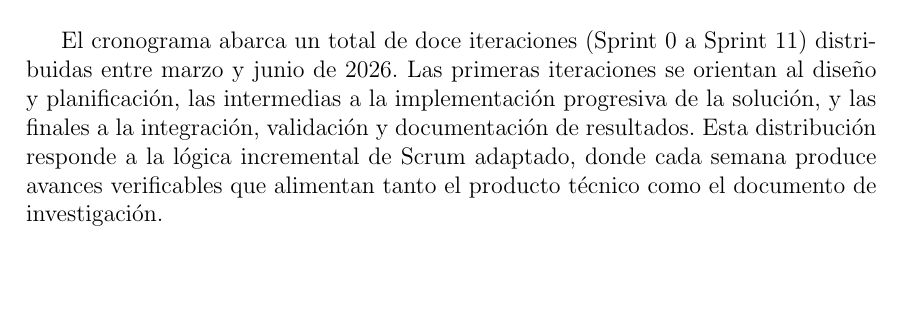
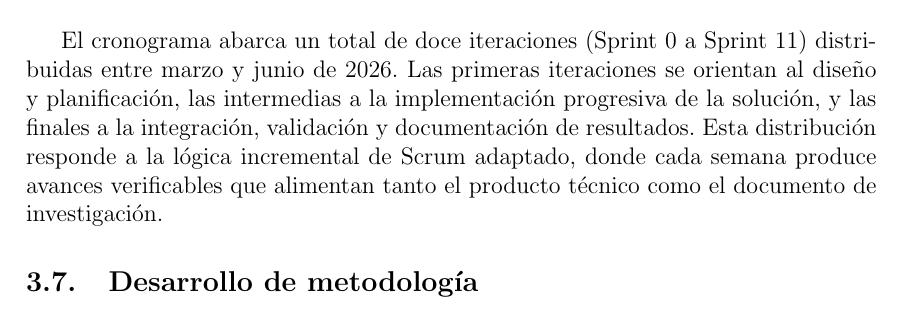
Before and after one commit to rogerinfas/project-reports, a LaTeX thesis (TESIS_ROGER_INFA_SANCHEZ/main.tex, which reads TESIS_ROGER_INFA_SANCHEZ/chapters/03-metodo-desarrollo.tex): part of page 31 of 37, cut so that both start at the same text. Compiled offline with pdfLaTeX.

Commit message:
docs(tesis): añadir sección de desarrollo de metodología al capítulo de metodología
Se crea un nuevo archivo para la subsección "Desarrollo de metodología" y se incluye en el capítulo de metodología, mejorando la estructura y organización del contenido relacionado con el enfoque metodológico del proyecto.

```diff
--- /dev/null
+++ b/TESIS_ROGER_INFA_SANCHEZ/chapters/03-metodo-desarrollo.tex
@@ -0,0 +1 @@
+\subsection{Desarrollo de metodología}
```
Also changed, not shown: TESIS_ROGER_INFA_SANCHEZ/chapters/03-metodo.tex (+2 -0 lines).
